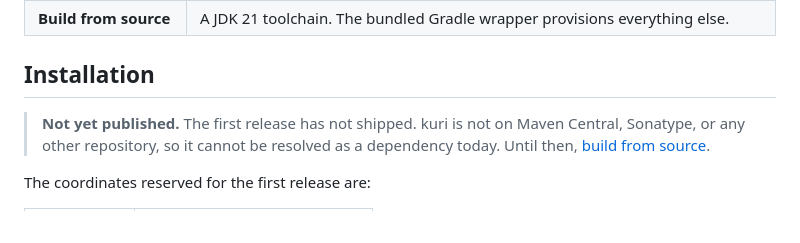
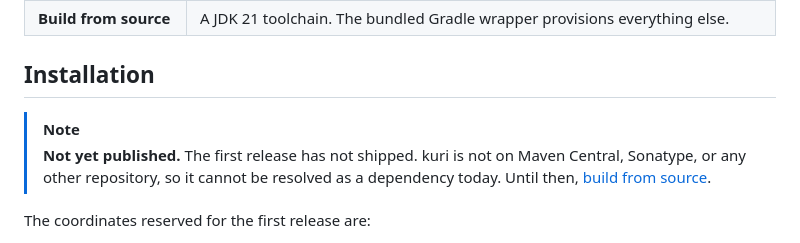
Before and after one commit to dexpace/kuri, a Markdown page: README.md, the part around the change. Drawn GitHub-style.

Commit message:
docs: add a not published yet note

```diff
--- a/README.md
+++ b/README.md
@@ -53,6 +53,7 @@ Correctness is the contract. The engine is validated against the Web Platform Te
 
 ## Installation
 
+> [!NOTE]
 > **Not yet published.** The first release has not shipped. kuri is not on Maven Central, Sonatype, or any other repository, so it cannot be resolved as a dependency today. Until then, [build from source](#building-from-source).
 
 The coordinates reserved for the first release are:
```
